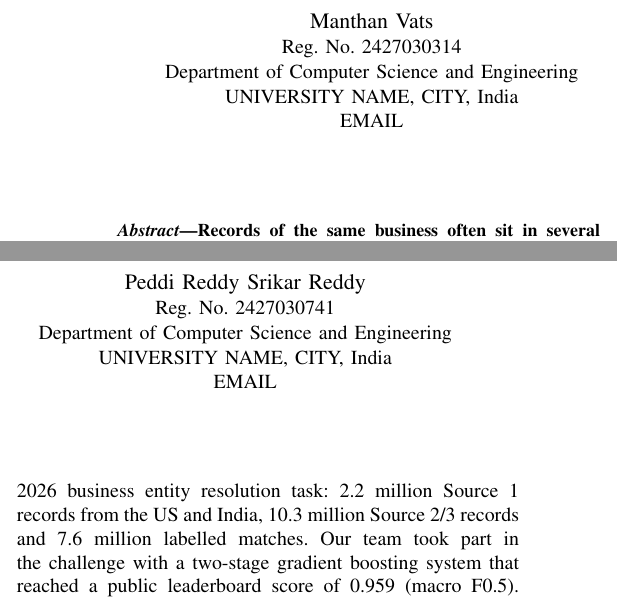
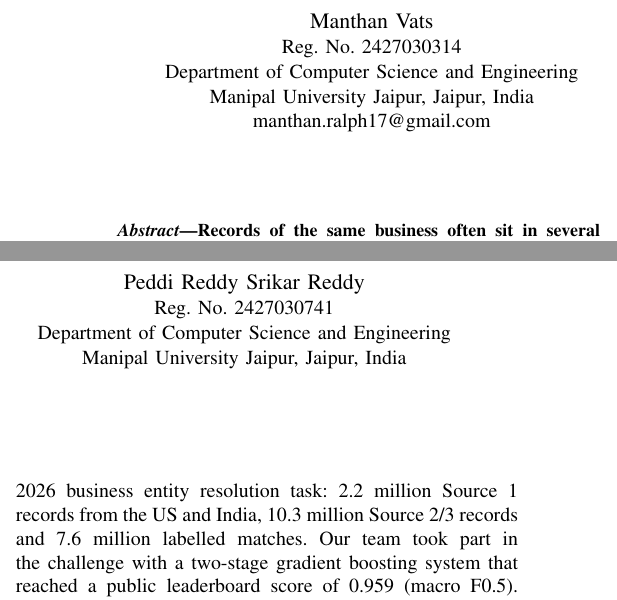
Before and after one commit to Manthan-Vats/carcosa-entity-resolution, a LaTeX paper (paper/main.tex): two parts of the columns of page 1 of 7, joined at a grey line, cut so that both start at the same text. Compiled offline with pdfLaTeX.

Commit message:
Author affiliations, dashboard requirements and README links

```diff
--- a/paper/main.tex
+++ b/paper/main.tex
@@ -20,14 +20,13 @@
 \IEEEauthorblockN{Manthan Vats}
 \IEEEauthorblockA{Reg. No. 2427030314\\
 Department of Computer Science and Engineering\\
-UNIVERSITY NAME, CITY, India\\
-EMAIL}
+Manipal University Jaipur, Jaipur, India\\
+manthan.ralph17@gmail.com}
 \and
 \IEEEauthorblockN{Peddi Reddy Srikar Reddy}
 \IEEEauthorblockA{Reg. No. 2427030741\\
 Department of Computer Science and Engineering\\
-UNIVERSITY NAME, CITY, India\\
-EMAIL}
+Manipal University Jaipur, Jaipur, India}
 }
 
 \maketitle
```
Also changed, not shown: app/requirements.txt (added, +5 -0 lines), README.md, paper/main.pdf.
